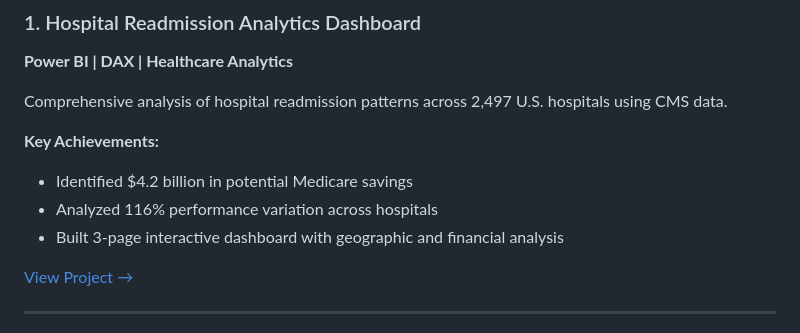
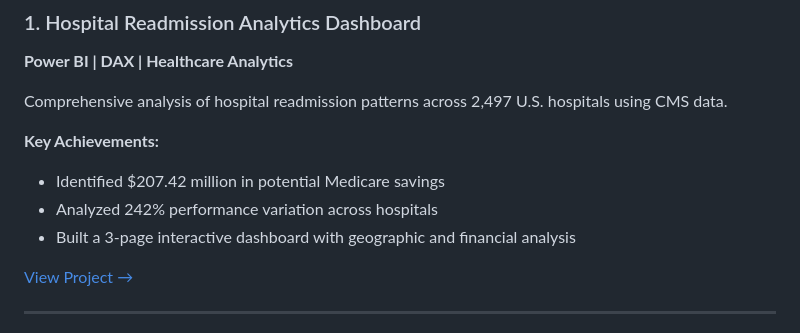
Before and after one commit to Himansh-11/himansh-11.github.io, a Markdown page: README.md, the part around the change. Drawn GitHub-style.

```diff
--- a/README.md
+++ b/README.md
@@ -26,9 +26,9 @@ Healthcare Data Analyst with expertise in Power BI, SQL, and healthcare analytic
 Comprehensive analysis of hospital readmission patterns across 2,497 U.S. hospitals using CMS data.
 
 **Key Achievements:**
-- Identified $4.2 billion in potential Medicare savings
-- Analyzed 116% performance variation across hospitals
-- Built 3-page interactive dashboard with geographic and financial analysis
+- Identified $207.42 million in potential Medicare savings
+- Analyzed 242% performance variation across hospitals
+- Built a 3-page interactive dashboard with geographic and financial analysis
 
 [View Project →](https://himansh-11.github.io/healthcare-analytics-portfolio)
 
```
